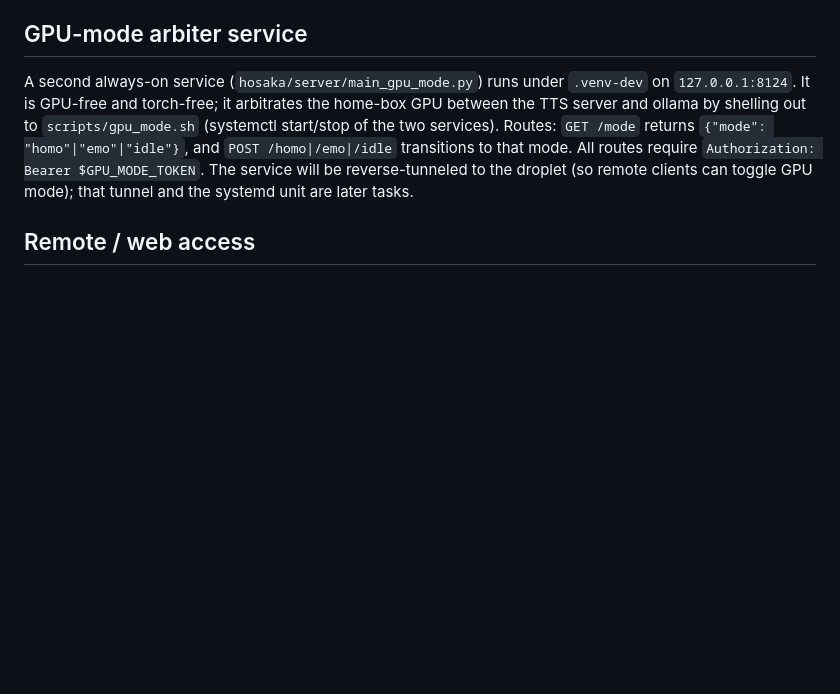
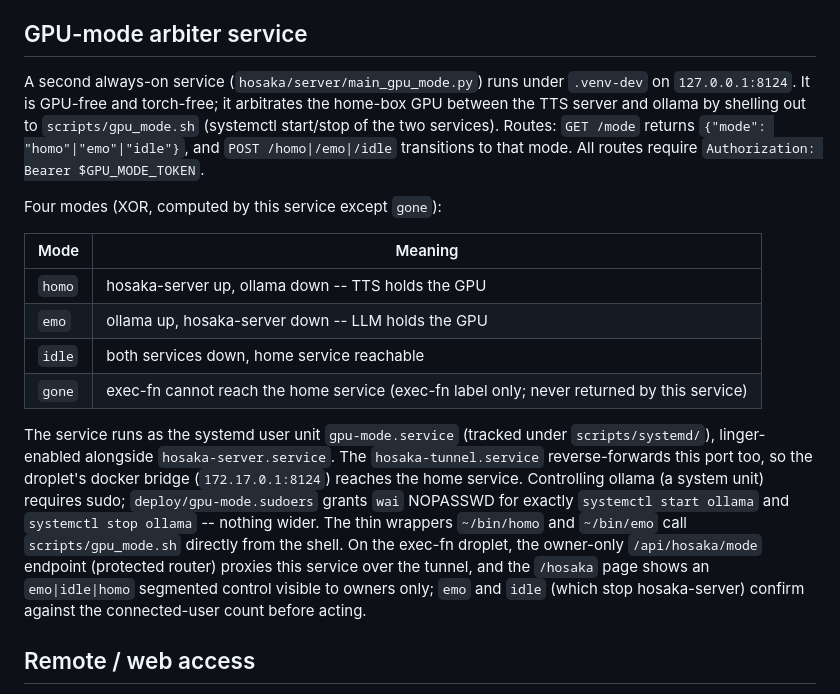
Before and after one commit to wai-lau/hosaka, a Markdown page: ARCHITECTURE.md, the part around the change. GitHub-like rendering; blank space fills up the shorter version.

Commit message:
docs(gpu-mode): document arbiter service, tunnel, sudoers, modes
Co-Authored-By: Claude Sonnet 4.6 <noreply@anthropic.com>
Claude-Session: https://claude.ai/code/session_01AUMkG4iVXgoFgtTXLZoWpt

```diff
--- a/ARCHITECTURE.md
+++ b/ARCHITECTURE.md
@@ -333,8 +333,28 @@ the home-box GPU between the TTS server and ollama by shelling out to
 `scripts/gpu_mode.sh` (systemctl start/stop of the two services). Routes:
 `GET /mode` returns `{"mode": "homo"|"emo"|"idle"}`, and `POST /homo|/emo|/idle`
 transitions to that mode. All routes require `Authorization: Bearer $GPU_MODE_TOKEN`.
-The service will be reverse-tunneled to the droplet (so remote clients can
-toggle GPU mode); that tunnel and the systemd unit are later tasks.
+
+Four modes (XOR, computed by this service except `gone`):
+
+| Mode | Meaning |
+|------|---------|
+| `homo` | hosaka-server up, ollama down -- TTS holds the GPU |
+| `emo`  | ollama up, hosaka-server down -- LLM holds the GPU |
+| `idle` | both services down, home service reachable |
+| `gone` | exec-fn cannot reach the home service (exec-fn label only; never returned by this service) |
+
+The service runs as the systemd user unit `gpu-mode.service` (tracked under
+`scripts/systemd/`), linger-enabled alongside `hosaka-server.service`. The
+`hosaka-tunnel.service` reverse-forwards this port too, so the droplet's docker
+bridge (`172.17.0.1:8124`) reaches the home service. Controlling ollama (a system
+unit) requires sudo; `deploy/gpu-mode.sudoers` grants `wai` NOPASSWD for exactly
+`systemctl start ollama` and `systemctl stop ollama` -- nothing wider. The
+thin wrappers `~/bin/homo` and `~/bin/emo` call `scripts/gpu_mode.sh` directly
+from the shell. On the exec-fn droplet, the owner-only `/api/hosaka/mode`
+endpoint (protected router) proxies this service over the tunnel, and the
+`/hosaka` page shows an `emo|idle|homo` segmented control visible to owners only;
+`emo` and `idle` (which stop hosaka-server) confirm against the connected-user
+count before acting.
 
 ## Remote / web access
 
```
Also changed, not shown: CLAUDE.md (+9 -0 lines).
